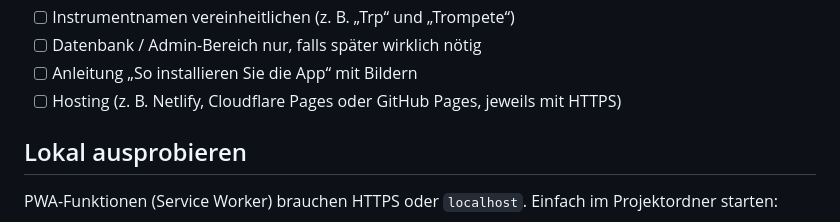
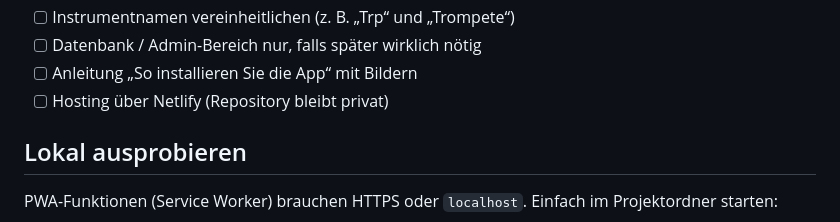
Before and after one commit to darkweezer/SexauBrassNoten, a Markdown page: README.md, the part around the change. GitHub-like rendering.

Commit message:
Hosting-Ziel Netlify statt GitHub Pages (Repository privat)
Co-Authored-By: Claude Opus 5.5 <noreply@anthropic.com>
Claude-Session: https://claude.ai/code/session_01Ti27AXydjwPHyP4ek7Fhej

```diff
--- a/README.md
+++ b/README.md
@@ -55,7 +55,7 @@ notenapp/
 - [ ] Instrumentnamen vereinheitlichen (z. B. „Trp“ und „Trompete“)
 - [ ] Datenbank / Admin-Bereich nur, falls später wirklich nötig
 - [ ] Anleitung „So installieren Sie die App“ mit Bildern
-- [ ] Hosting (z. B. Netlify, Cloudflare Pages oder GitHub Pages, jeweils mit HTTPS)
+- [ ] Hosting über Netlify (Repository bleibt privat)
 
 ## Lokal ausprobieren
 
```
Also changed, not shown: docs/google-einrichtung.md (+2 -1 lines).
